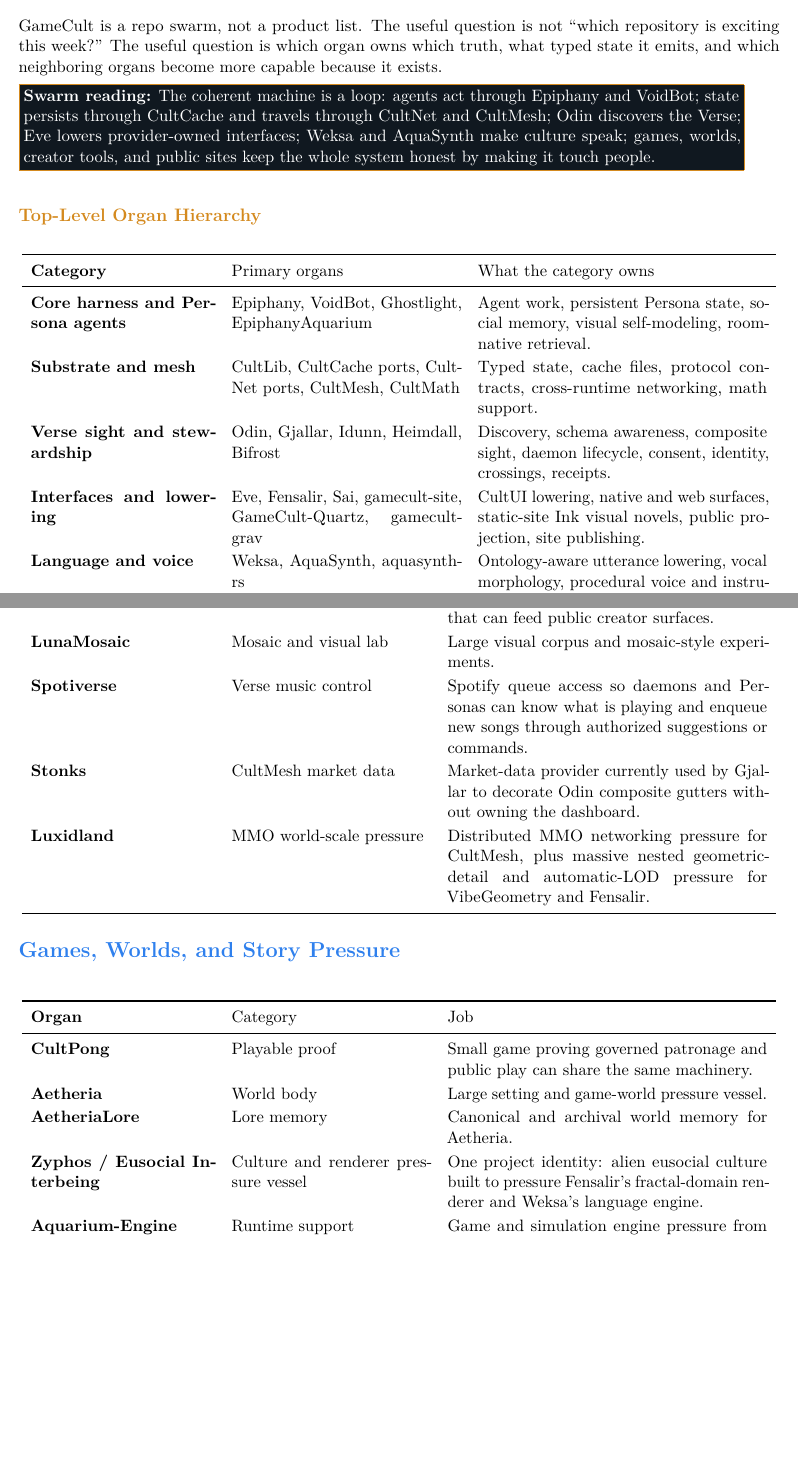
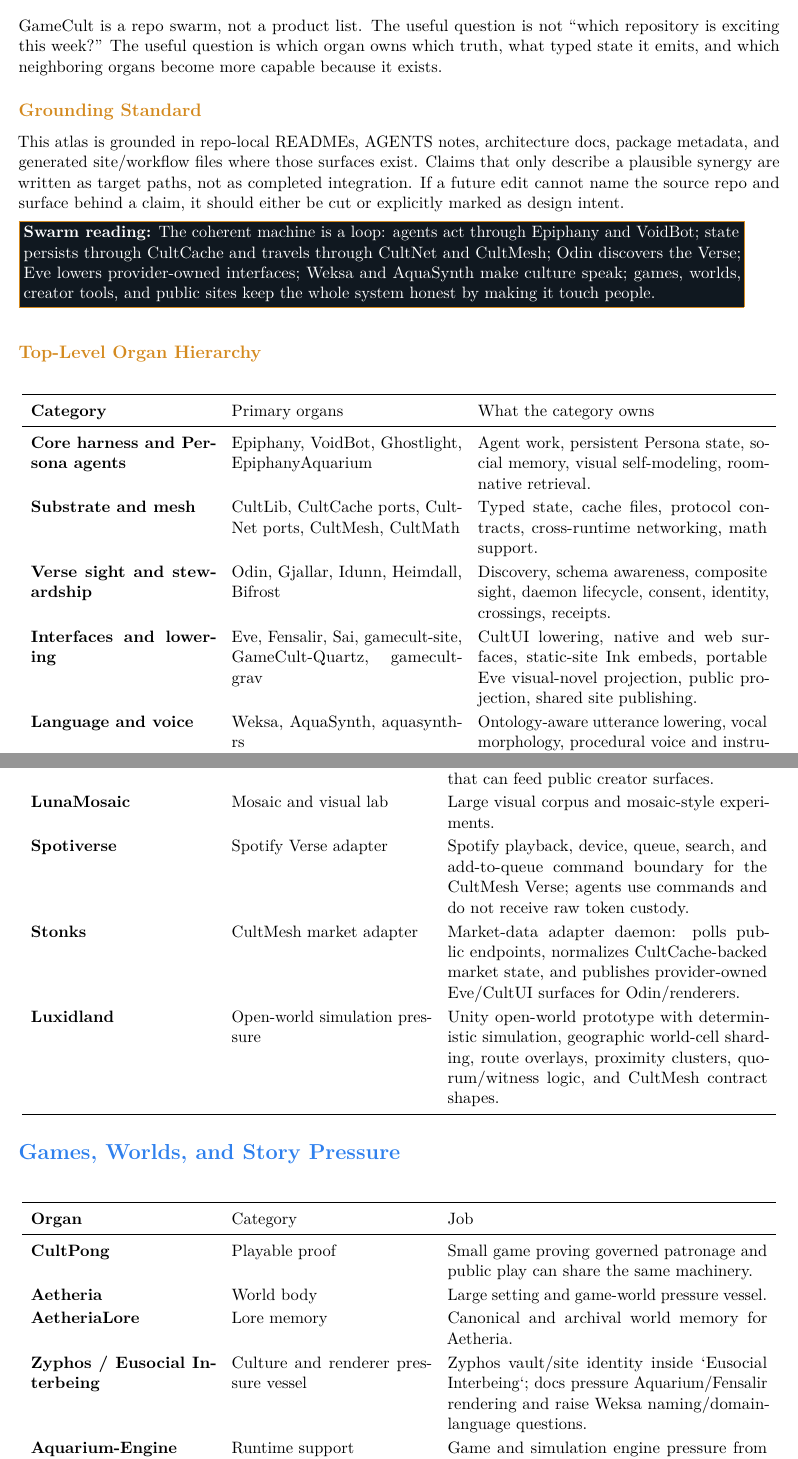
Before and after one commit to GameCult/gamecult-site, a LaTeX document (docs/gamecult-repo-swarm-organ-atlas.tex): two parts of pages 3 and 7 of 10 before the commit and two parts of pages 3 and 7 of 11 after it, joined at a grey line, cut so that both start at the same text, the shorter picture padded with empty space. The pictures show the PDF file docs/gamecult-repo-swarm-organ-atlas.pdf that the author committed with the source.

Commit message:
Ground project atlas claims in repo evidence

```diff
--- a/docs/gamecult-repo-swarm-organ-atlas.tex
+++ b/docs/gamecult-repo-swarm-organ-atlas.tex
@@ -95,6 +95,15 @@
 owns which truth, what typed state it emits, and which neighboring organs become
 more capable because it exists.
 
+\subsection{Grounding Standard}
+
+This atlas is grounded in repo-local READMEs, AGENTS notes, architecture docs,
+package metadata, and generated site/workflow files where those surfaces exist.
+Claims that only describe a plausible synergy are written as target paths, not
+as completed integration. If a future edit cannot name the source repo and
+surface behind a claim, it should either be cut or explicitly marked as design
+intent.
+
 \Verdict{The coherent machine is a loop: agents act through Epiphany and VoidBot;
 state persists through CultCache and travels through CultNet and CultMesh; Odin
 discovers the Verse; Eve lowers provider-owned interfaces; Weksa and AquaSynth
@@ -110,6 +119,6 @@
 Core harness and Persona agents & Epiphany, VoidBot, Ghostlight, EpiphanyAquarium & Agent work, persistent Persona state, social memory, visual self-modeling, room-native retrieval.\\
 Substrate and mesh & CultLib, CultCache ports, CultNet ports, CultMesh, CultMath & Typed state, cache files, protocol contracts, cross-runtime networking, math support.\\
 Verse sight and stewardship & Odin, Gjallar, Idunn, Heimdall, Bifrost & Discovery, schema awareness, composite sight, daemon lifecycle, consent, identity, crossings, receipts.\\
-Interfaces and lowering & Eve, Fensalir, Sai, gamecult-site, GameCult-Quartz, gamecult-grav & CultUI lowering, native and web surfaces, static-site Ink visual novels, public projection, site publishing.\\
+Interfaces and lowering & Eve, Fensalir, Sai, gamecult-site, GameCult-Quartz, gamecult-grav & CultUI lowering, native and web surfaces, static-site Ink embeds, portable Eve visual-novel projection, public projection, shared site publishing.\\
 Language and voice & Weksa, AquaSynth, aquasynth-rs & Ontology-aware utterance lowering, vocal morphology, procedural voice and instrumental synthesis.\\
 Media and creator tools & Mimir, StreamPixels, repixelizer, Bokusho, LunaMosaic, Spotiverse, Stonks & Room intelligence, stream interactivity, pixel tools, brush and mosaic experiments, market data, queue-aware music control, creator-facing utilities.\\
@@ -284,9 +293,9 @@
 \Organ{repixelizer}{Hosted visual tool}{Fun service wedge for pixel workflows and visual transformation.}
 \Organ{Bokusho}{Brush and visual lab}{Drawing, brush, and expression experiments that can feed public creator surfaces.}
 \Organ{LunaMosaic}{Mosaic and visual lab}{Large visual corpus and mosaic-style experiments.}
-\Organ{Spotiverse}{Verse music control}{Spotify queue access so daemons and Personas can know what is playing and enqueue new songs through authorized suggestions or commands.}
-\Organ{Stonks}{CultMesh market data}{Market-data provider currently used by Gjallar to decorate Odin composite gutters without owning the dashboard.}
-\Organ{Luxidland}{MMO world-scale pressure}{Distributed MMO networking pressure for CultMesh, plus massive nested geometric-detail and automatic-LOD pressure for VibeGeometry and Fensalir.}
+\Organ{Spotiverse}{Spotify Verse adapter}{Spotify playback, device, queue, search, and add-to-queue command boundary for the CultMesh Verse; agents use commands and do not receive raw token custody.}
+\Organ{Stonks}{CultMesh market adapter}{Market-data adapter daemon: polls public endpoints, normalizes CultCache-backed market state, and publishes provider-owned Eve/CultUI surfaces for Odin/renderers.}
+\Organ{Luxidland}{Open-world simulation pressure}{Unity open-world prototype with deterministic simulation, geographic world-cell sharding, route overlays, proximity clusters, quorum/witness logic, and CultMesh contract shapes.}
 \bottomrule
 \end{longtable}
 
@@ -299,7 +308,7 @@
 \Organ{CultPong}{Playable proof}{Small game proving governed patronage and public play can share the same machinery.}
 \Organ{Aetheria}{World body}{Large setting and game-world pressure vessel.}
 \Organ{AetheriaLore}{Lore memory}{Canonical and archival world memory for Aetheria.}
-\Organ{Zyphos / Eusocial Interbeing}{Culture and renderer pressure vessel}{One project identity: alien eusocial culture built to pressure Fensalir's fractal-domain renderer and Weksa's language engine.}
+\Organ{Zyphos / Eusocial Interbeing}{Culture and renderer pressure vessel}{Zyphos vault/site identity inside `Eusocial Interbeing`; docs pressure Aquarium/Fensalir rendering and raise Weksa naming/domain-language questions.}
 \Organ{Aquarium-Engine}{Runtime support}{Game and simulation engine pressure from the aquarium side of the swarm.}
 \bottomrule
 \end{longtable}
@@ -387,7 +396,7 @@
 EpiphanyAquarium & Agent ecology and visual self-modeling lab.\\
 EpiphanyAquarium-Bevy & Bevy runtime body for the aquarium.\\
 EpiphanyAquarium-Web & Web runtime body for the aquarium.\\
-Eusocial Interbeing & Same project identity as Zyphos: alien eusocial culture pressure for Fensalir's fractal-domain renderer and Weksa's language engine.\\
+Eusocial Interbeing & Zyphos vault/site identity and alien eusocial design; docs pressure Aquarium/Fensalir rendering and raise Weksa domain-language questions.\\
 Eve & CultUI lowering and daemon dashboard surface system.\\
 Fensalir & Native or high-performance runtime body.\\
 gamecult-grav & Legacy publishing body and migration memory.\\
```
Also changed, not shown: GameCult/Projects/index.md (+5 -5 lines), docs/gamecult-repo-swarm-organ-atlas.pdf, docs/gamecult-repo-swarm-organ-atlas.tex (22 more changed lines).
